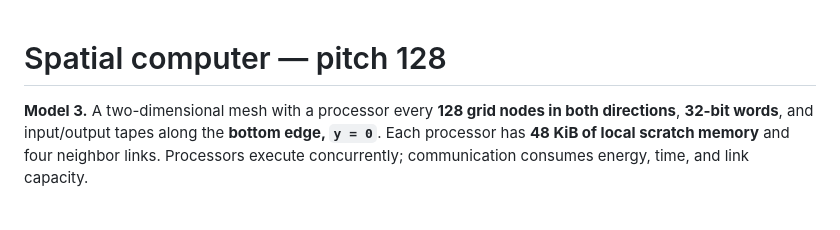
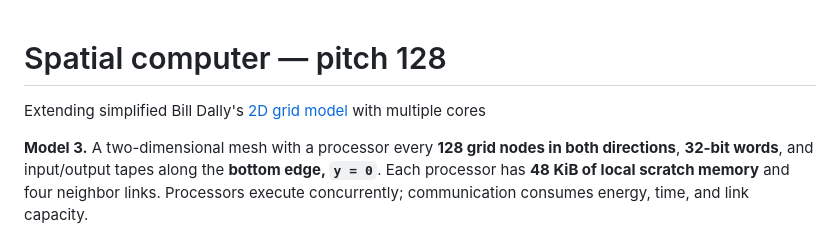
Before and after one commit to cybertronai/simplified-dally-model, a Markdown page: models/spatial-computer/README.md, the part around the change. GitHub-like rendering; blank space fills up the shorter version.

```diff
--- a/models/spatial-computer/README.md
+++ b/models/spatial-computer/README.md
@@ -1,4 +1,6 @@
 # Spatial computer — pitch 128
+
+Extending simplified Bill Dally's [2D grid model](https://github.com/cybertronai/simplified-dally-model/tree/main/models/simplified-bill-dally) with multiple cores
 
 **Model 3.** A two-dimensional mesh with a processor every **128 grid
 nodes in both directions**, **32-bit words**, and input/output tapes along
```
